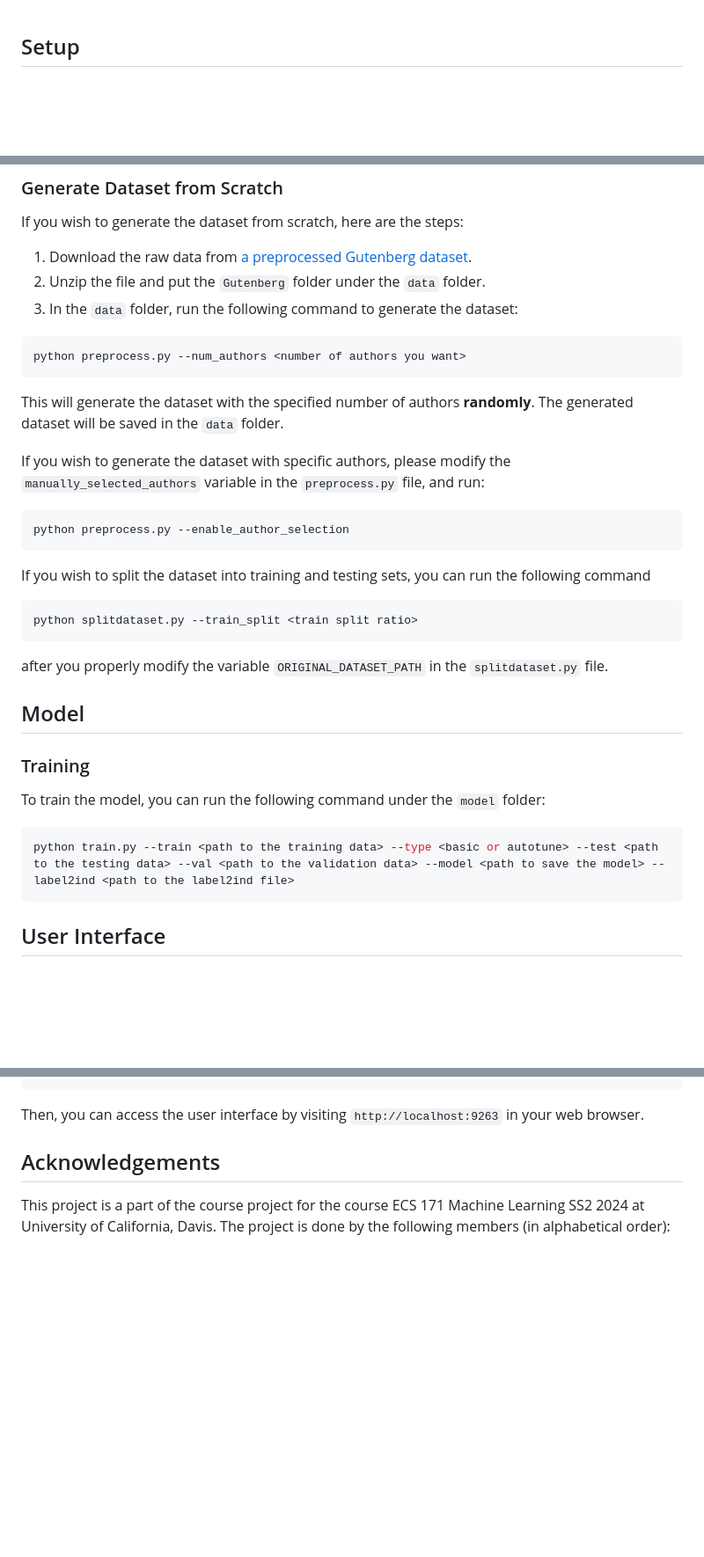
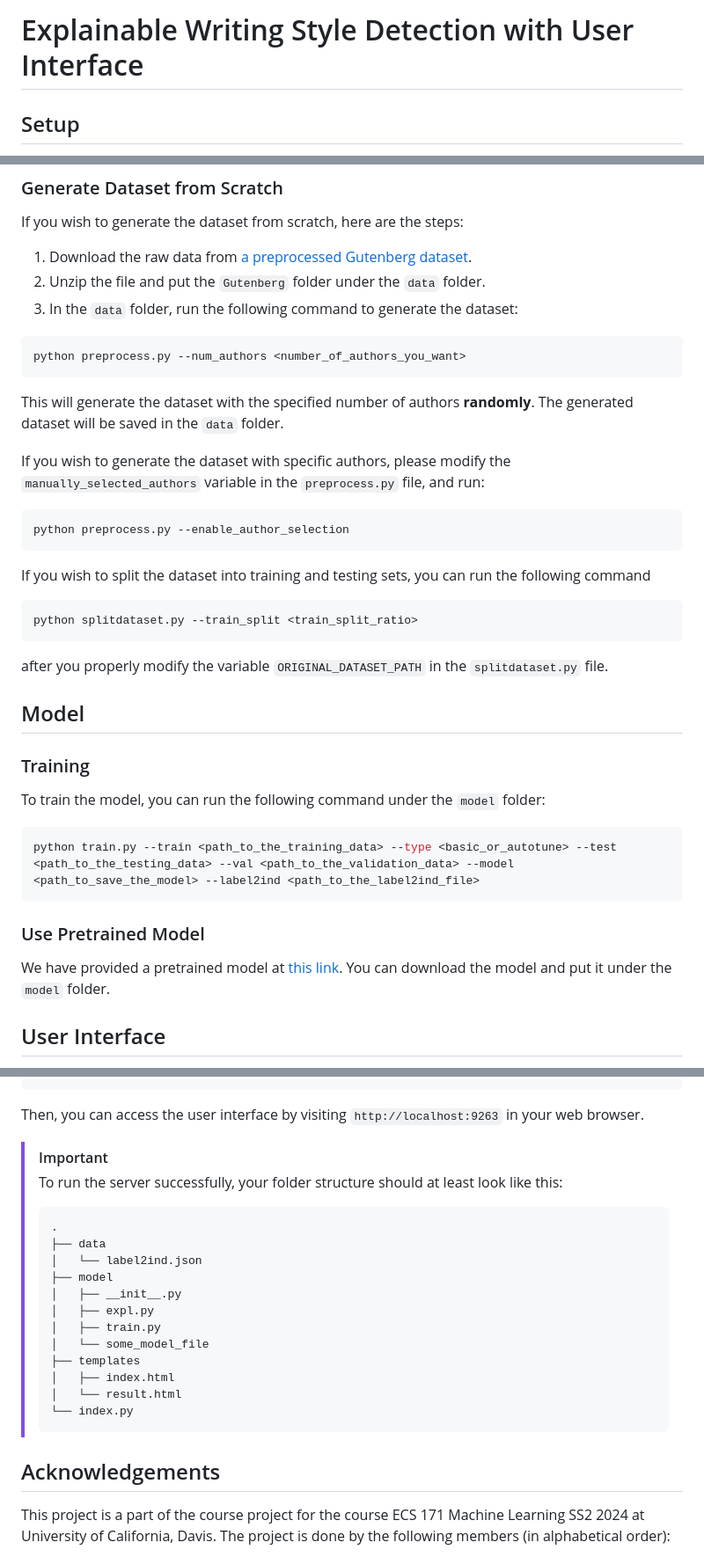
Before and after one commit to Charley-xiao/ecs171-project, a Markdown page: README.md, 3 parts joined by grey strips. Shown at 88% size. GitHub-like rendering; blank space fills up the shorter version.

````diff
--- a/README.md
+++ b/README.md
@@ -1,3 +1,5 @@
+# Explainable Writing Style Detection with User Interface
+
 ## Setup
 
 As you may know, Facebook silently dropped any future support for fastText and it is very important to install the correct version of all the dependencies. To make sure that the project runs correctly, it is strongly recommended to open a new virtual environment and install the dependencies from the `requirements.txt` file.
@@ -46,7 +48,7 @@ If you wish to generate the dataset from scratch, here are the steps:
 3. In the `data` folder, run the following command to generate the dataset:
 
 ```bash
-python preprocess.py --num_authors <number of authors you want>
+python preprocess.py --num_authors <number_of_authors_you_want>
 ```
 
 This will generate the dataset with the specified number of authors **randomly**. The generated dataset will be saved in the `data` folder.
@@ -60,7 +62,7 @@ python preprocess.py --enable_author_selection
 If you wish to split the dataset into training and testing sets, you can run the following command
 
 ```bash
-python splitdataset.py --train_split <train split ratio>
+python splitdataset.py --train_split <train_split_ratio>
 ```
 
 after you properly modify the variable `ORIGINAL_DATASET_PATH` in the `splitdataset.py` file.
@@ -72,8 +74,12 @@ after you properly modify the variable `ORIGINAL_DATASET_PATH` in the `splitdata
 To train the model, you can run the following command under the `model` folder:
 
 ```bash
-python train.py --train <path to the training data> --type <basic or autotune> --test <path to the testing data> --val <path to the validation data> --model <path to save the model> --label2ind <path to the label2ind file>
+python train.py --train <path_to_the_training_data> --type <basic_or_autotune> --test <path_to_the_testing_data> --val <path_to_the_validation_data> --model <path_to_save_the_model> --label2ind <path_to_the_label2ind_file>
 ```
+
+### Use Pretrained Model
+
+We have provided a pretrained model at [this link](https://drive.google.com/file/d/1Vq7f2tPF6SBCA3jbioRHjsVBDSh2Nadk/view?usp=sharing). You can download the model and put it under the `model` folder.
 
 ## User Interface
 
@@ -84,6 +90,22 @@ python index.py
 ```
 
 Then, you can access the user interface by visiting `http://localhost:9263` in your web browser.
+
+> [!IMPORTANT]
+> To run the server successfully, your folder structure should at least look like this:
+> ```
+> .
+> ├── data
+> │   └── label2ind.json
+> ├── model
+> │   ├── __init__.py
+> │   ├── expl.py
+> │   ├── train.py
+> │   └── some_model_file
+> ├── templates
+> │   ├── index.html
+> │   └── result.html
+> └── index.py
 
 ## Acknowledgements
 
````
Also changed, not shown: other parts of README.md (+1 -1 lines).
